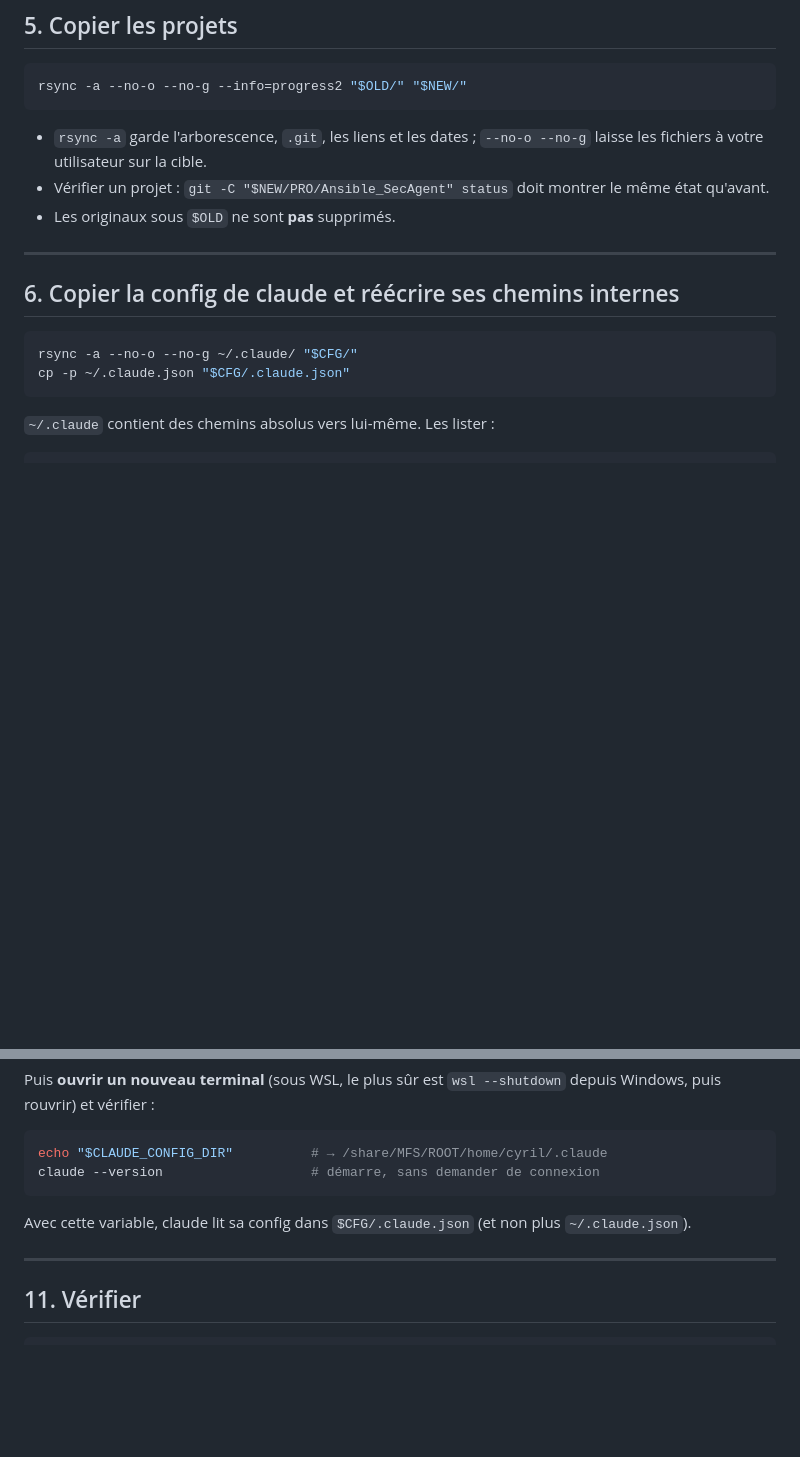
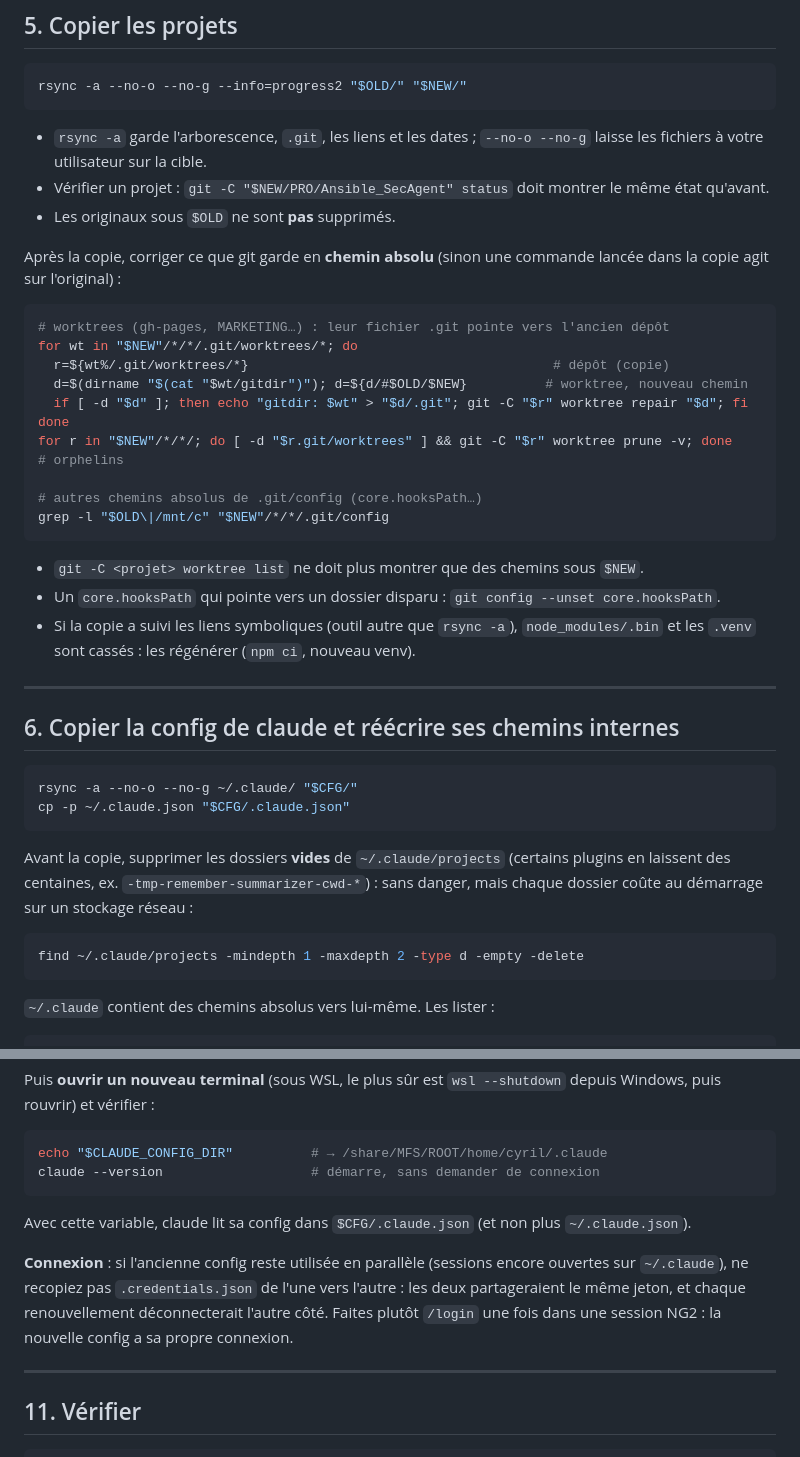
Before and after one commit to CCoupel/Claude-Launcher, a Markdown page: ng2/MIGRATION.md, 2 parts joined by grey strips. GitHub-like rendering; blank space fills up the shorter version.

Commit message:
docs(ng2): MIGRATION.md, pièges d'une vraie migration
Worktrees git (repair/prune), chemins absolus de .git/config (hooksPath),
liens symboliques, dossiers vides de ~/.claude/projects, connexion
(/login plutôt que recopier .credentials.json).

Co-Authored-By: Claude Opus 5.5 <noreply@anthropic.com>

````diff
--- a/ng2/MIGRATION.md
+++ b/ng2/MIGRATION.md
@@ -108,6 +108,27 @@ rsync -a --no-o --no-g --info=progress2 "$OLD/" "$NEW/"
   qu'avant.
 - Les originaux sous `$OLD` ne sont **pas** supprimés.
 
+Après la copie, corriger ce que git garde en **chemin absolu** (sinon une commande lancée dans la
+copie agit sur l'original) :
+
+```bash
+# worktrees (gh-pages, MARKETING…) : leur fichier .git pointe vers l'ancien dépôt
+for wt in "$NEW"/*/*/.git/worktrees/*; do
+  r=${wt%/.git/worktrees/*}                                       # dépôt (copie)
+  d=$(dirname "$(cat "$wt/gitdir")"); d=${d/#$OLD/$NEW}          # worktree, nouveau chemin
+  if [ -d "$d" ]; then echo "gitdir: $wt" > "$d/.git"; git -C "$r" worktree repair "$d"; fi
+done
+for r in "$NEW"/*/*/; do [ -d "$r.git/worktrees" ] && git -C "$r" worktree prune -v; done   # orphelins
+
+# autres chemins absolus de .git/config (core.hooksPath…)
+grep -l "$OLD\|/mnt/c" "$NEW"/*/*/.git/config
+```
+
+- `git -C <projet> worktree list` ne doit plus montrer que des chemins sous `$NEW`.
+- Un `core.hooksPath` qui pointe vers un dossier disparu : `git config --unset core.hooksPath`.
+- Si la copie a suivi les liens symboliques (outil autre que `rsync -a`), `node_modules/.bin` et
+  les `.venv` sont cassés : les régénérer (`npm ci`, nouveau venv).
+
 ---
 
 ## 6. Copier la config de claude et réécrire ses chemins internes
@@ -115,6 +136,14 @@ rsync -a --no-o --no-g --info=progress2 "$OLD/" "$NEW/"
 ```bash
 rsync -a --no-o --no-g ~/.claude/ "$CFG/"
 cp -p ~/.claude.json "$CFG/.claude.json"
+```
+
+Avant la copie, supprimer les dossiers **vides** de `~/.claude/projects` (certains plugins en
+laissent des centaines, ex. `-tmp-remember-summarizer-cwd-*`) : sans danger, mais chaque dossier
+coûte au démarrage sur un stockage réseau :
+
+```bash
+find ~/.claude/projects -mindepth 1 -maxdepth 2 -type d -empty -delete
 ```
 
 `~/.claude` contient des chemins absolus vers lui-même. Les lister :
@@ -286,6 +315,11 @@ claude --version                   # démarre, sans demander de connexion
 
 Avec cette variable, claude lit sa config dans `$CFG/.claude.json` (et non plus `~/.claude.json`).
 
+**Connexion** : si l'ancienne config reste utilisée en parallèle (sessions encore ouvertes sur
+`~/.claude`), ne recopiez pas `.credentials.json` de l'une vers l'autre : les deux partageraient le
+même jeton, et chaque renouvellement déconnecterait l'autre côté. Faites plutôt `/login` une fois
+dans une session NG2 : la nouvelle config a sa propre connexion.
+
 ---
 
 ## 11. Vérifier
````
